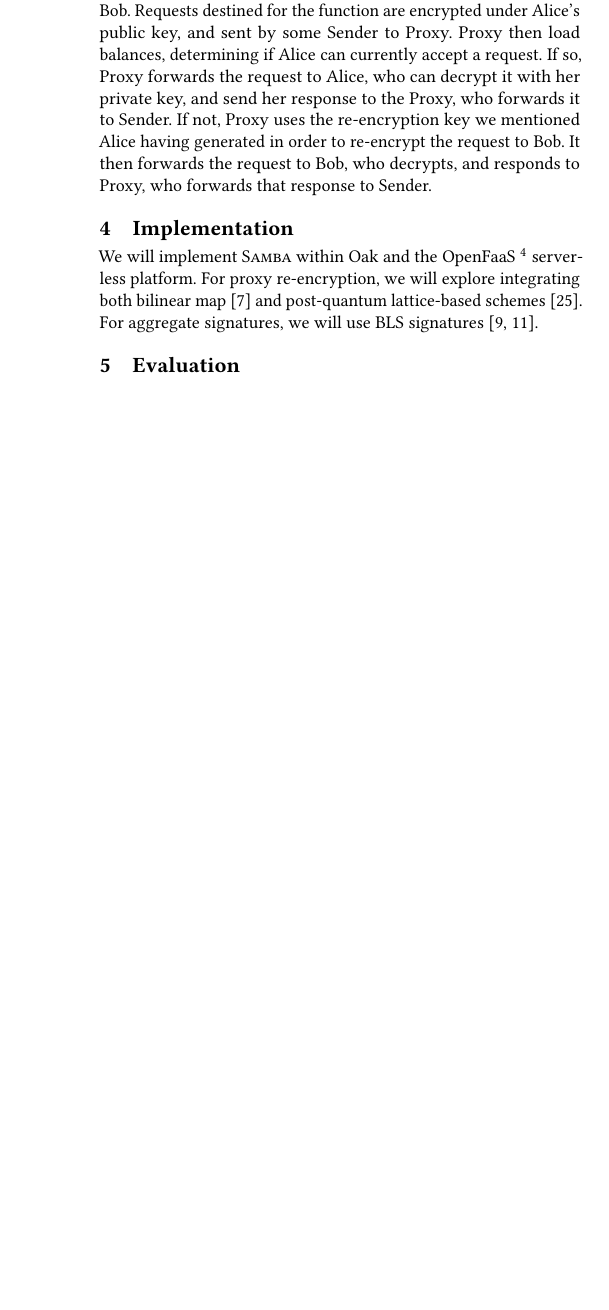
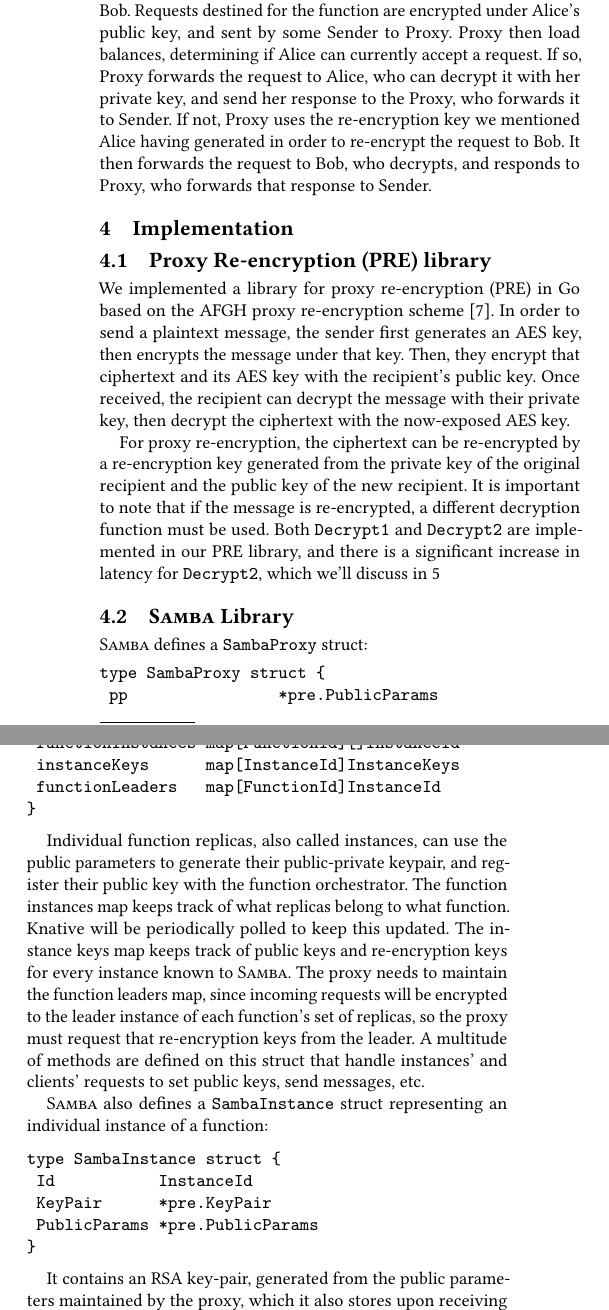
Before and after one commit to Matthew-Berthoud/samba-paper, a LaTeX paper (25-socc/paper.tex, which reads 25-socc/implementation.tex): part of one column of page 3 of 5 before the commit and two parts of the columns of page 3 of 6 after it, the two joined at a grey line, cut so that both start at the same text, the shorter picture padded with empty space. Compiled offline with pdfLaTeX.

Commit message:
implementation.tex

```diff
--- a/25-socc/implementation.tex
+++ b/25-socc/implementation.tex
@@ -1,14 +1,60 @@
 \section{Implementation}
 \label{sec:implementation}
 
+\subsection{Proxy Re-encryption (PRE) library}
 %
-We will implement \SystemName within Oak and the
-OpenFaaS~\footnote{\url{https://www.openfaas.com}} serverless platform.
+We implemented a library for proxy re-encryption (PRE) in Go based on the AFGH proxy re-encryption scheme~\cite{05-ndss-improved_proxy_reencryption}.
+In order to send a plaintext message, the sender first generates an AES key, then encrypts the message under that key.
+Then, they encrypt that ciphertext and its AES key with the recipient's public key.
+Once received, the recipient can decrypt the message with their private key, then decrypt the ciphertext with the now-exposed AES key.
 %
-For proxy re-encryption, we will explore integrating both bilinear
-map~\cite{ 05-ndss-improved_proxy_reencryption} and post-quantum
-lattice-based schemes~\cite{17-tops-fast_proxy_re_encryption}.
+
 %
-For aggregate signatures, we will use BLS
-signatures~\cite{03-eurocrypt-aggregate_signatures_bilinear_maps,
-03-pkc-threshold_multi_blind_signatures}.
+For proxy re-encryption, the ciphertext can be re-encrypted by a re-encryption key generated from the private key of the original recipient and the public key of the new recipient.
+%
+It is important to note that if the message is re-encrypted, a different decryption function must be used.
+%
+Both \texttt{Decrypt1} and \texttt{Decrypt2} are implemented in our PRE library, and there is a significant increase in latency for \texttt{Decrypt2}, which we'll discuss in \ref{sec:evaluation}
+
+
+\subsection{\SystemName Library}
+%
+\SystemName defines a \texttt{SambaProxy} struct:
+
+\begin{verbatim}
+type SambaProxy struct {
+	pp                *pre.PublicParams
+	functionInstances map[FunctionId][]InstanceId
+	instanceKeys      map[InstanceId]InstanceKeys
+	functionLeaders   map[FunctionId]InstanceId
+}
+\end{verbatim}
+
+Individual function replicas, also called instances, can use the public parameters to generate their public-private keypair, and register their public key with the function orchestrator.
+%
+The function instances map keeps track of what replicas belong to what function. Knative will be periodically polled to keep this updated.
+%
+The instance keys map keeps track of public keys and re-encryption keys for every instance known to \SystemName.
+%
+The proxy needs to maintain the function leaders map, since incoming requests will be encrypted to the leader instance of each function's set of replicas, so the proxy must request that re-encryption keys from the leader.
+%
+A multitude of methods are defined on this struct that handle instances' and clients' requests to set public keys, send messages, etc.
+
+
+\SystemName also defines a \texttt{SambaInstance} struct representing an individual instance of a function:
+
+\begin{verbatim}
+type SambaInstance struct {
+	Id           InstanceId
+	KeyPair      *pre.KeyPair
+	PublicParams *pre.PublicParams
+}
+\end{verbatim}
+
+It contains an RSA key-pair, generated from the public parameters maintained by the proxy, which it also stores upon receiving them.
+%
+Like for the proxy, we've defined methods for instances to perform the tasks required of them such as handling (decrypting and acting on) messages, generating re-encryption keys when requested, etc.
+
+
+%
+\subsection{\SystemName-Lite System}
@@ -14,0 +66,5 @@ signatures~\cite{03-eurocrypt-aggregate_signatures_bilinear_maps,
+The \texttt{proxy} service boots a \texttt{SambaProxy} that runs an HTTP server exposing endpoints for registering keys, and sending messages.
+All messages coming into the system will be routed through the proxy, but encrypted to the leader instance of whatever function they're addressed to.
+Since our PRE implementation doesn't require the proxy to learn the secret key of any function instance in order to re-encrypt, this system maintains confidentiality even in the case of an untrusted cloud provider, which would be running the proxy service.
+
+The \texttt{alice} and \texttt{bob} services boot \texttt{SambaInstances} that request the public parameters from the proxy, generate public/private key-pairs for themselves, and register their public key back with the proxy.
```
Also changed, not shown: 25-socc/implementation.tex (25 more changed lines).
